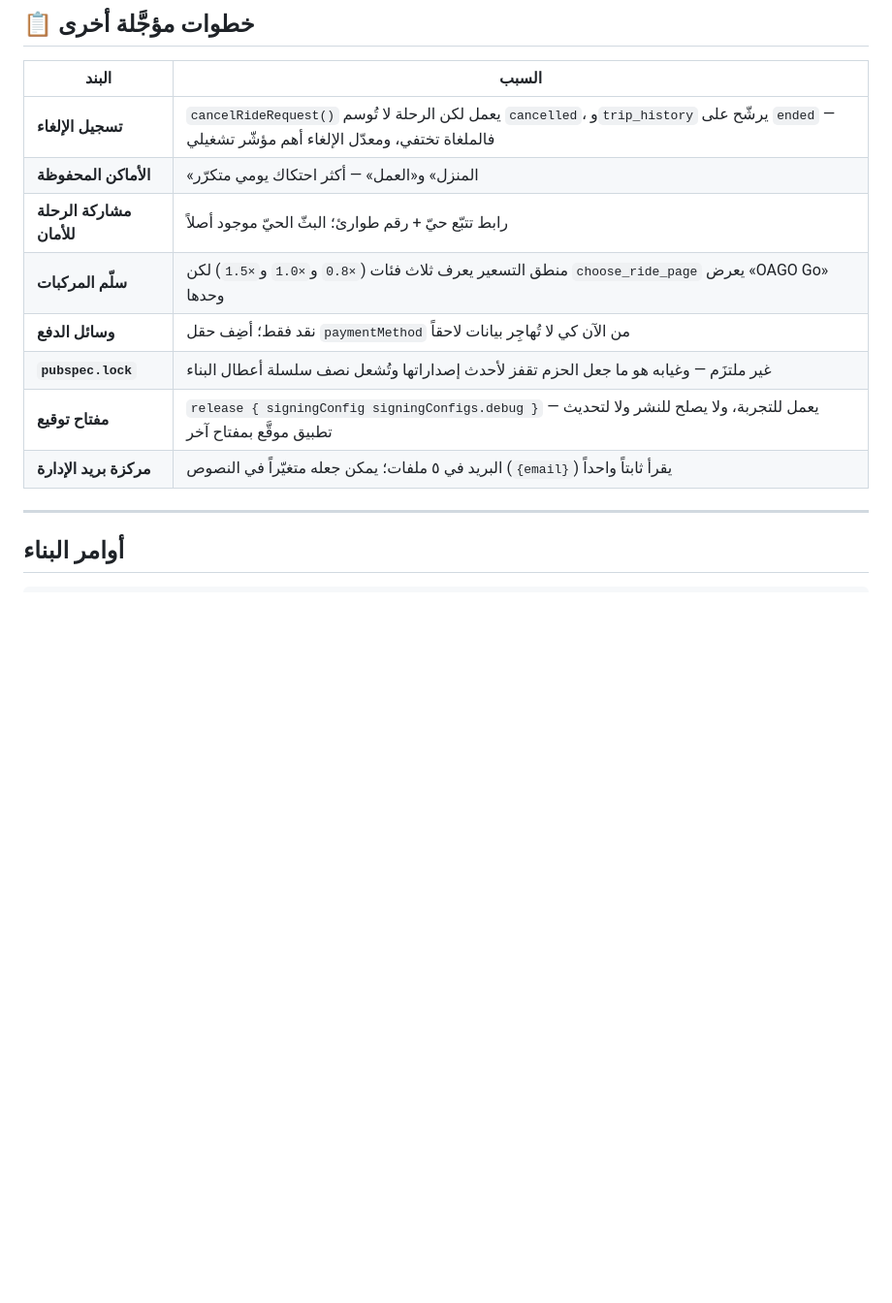
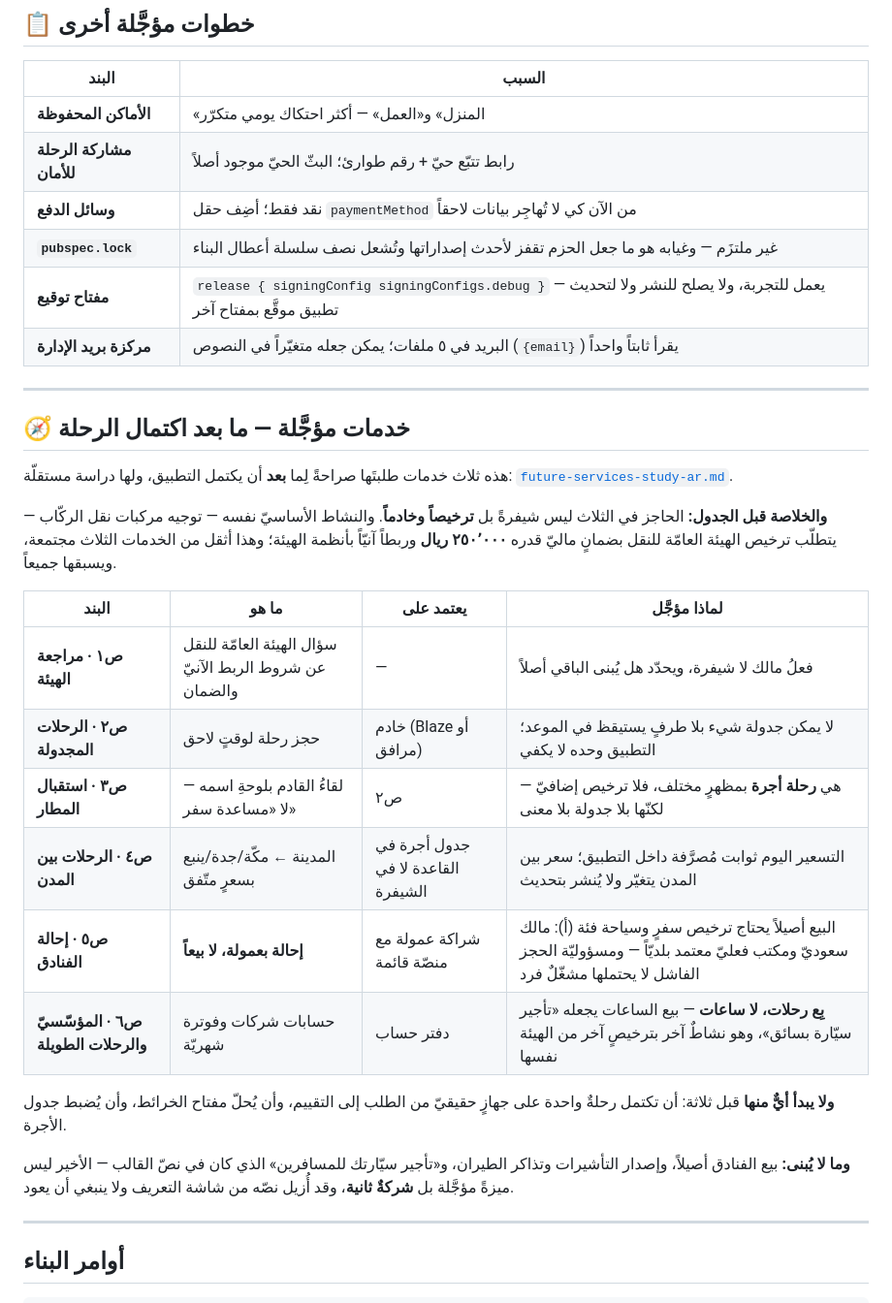
Before and after one commit to mohammed981-tjn/taxi-taiba, a Markdown page: dev-docs/notes-ar.md, the part around the change. Shown at 97% size. GitHub-like rendering; blank space fills up the shorter version.

```diff
--- a/dev-docs/notes-ar.md
+++ b/dev-docs/notes-ar.md
@@ -413,14 +413,40 @@ Settings ← Variables ← MARKET = SD
 
 | البند | السبب |
 |---|---|
-| **تسجيل الإلغاء** | `cancelRideRequest()` يعمل لكن الرحلة لا تُوسم `cancelled`، و`trip_history` يرشّح على `ended` — فالملغاة تختفي، ومعدّل الإلغاء أهم مؤشّر تشغيلي |
 | **الأماكن المحفوظة** | «المنزل» و«العمل» — أكثر احتكاك يومي متكرّر |
 | **مشاركة الرحلة للأمان** | رابط تتبّع حيّ + رقم طوارئ؛ البثّ الحيّ موجود أصلاً |
-| **سلّم المركبات** | منطق التسعير يعرف ثلاث فئات (`×0.8` و`×1.0` و`×1.5`) لكن `choose_ride_page` يعرض «OAGO Go» وحدها |
 | **وسائل الدفع** | نقد فقط؛ أضِف حقل `paymentMethod` من الآن كي لا تُهاجِر بيانات لاحقاً |
 | **`pubspec.lock`** | غير ملتزَم — وغيابه هو ما جعل الحزم تقفز لأحدث إصداراتها وتُشعل نصف سلسلة أعطال البناء |
 | **مفتاح توقيع** | `release { signingConfig signingConfigs.debug }` — يعمل للتجربة، ولا يصلح للنشر ولا لتحديث تطبيق موقَّع بمفتاح آخر |
 | **مركزة بريد الإدارة** | البريد في ٥ ملفات؛ يمكن جعله متغيّراً في النصوص (`{email}`) يقرأ ثابتاً واحداً |
+
+---
+
+## 🧭 خدمات مؤجَّلة — ما بعد اكتمال الرحلة
+
+هذه ثلاث خدمات طلبتَها صراحةً لِما **بعد** أن يكتمل التطبيق، ولها دراسة
+مستقلّة: [`future-services-study-ar.md`](./future-services-study-ar.md).
+
+**والخلاصة قبل الجدول:** الحاجز في الثلاث ليس شيفرةً بل **ترخيصاً وخادماً**.
+والنشاط الأساسيّ نفسه — توجيه مركبات نقل الركّاب — يتطلّب ترخيص الهيئة العامّة
+للنقل بضمانٍ ماليّ قدره **٢٥٠٬٠٠٠ ريال** وربطاً آنيّاً بأنظمة الهيئة؛ وهذا
+أثقل من الخدمات الثلاث مجتمعة، ويسبقها جميعاً.
+
+| البند | ما هو | يعتمد على | لماذا مؤجَّل |
+|---|---|---|---|
+| **ص١ · مراجعة الهيئة** | سؤال الهيئة العامّة للنقل عن شروط الربط الآنيّ والضمان | — | فعلُ مالك لا شيفرة، ويحدّد هل يُبنى الباقي أصلاً |
+| **ص٢ · الرحلات المجدولة** | حجز رحلة لوقتٍ لاحق | خادم (Blaze أو مرافق) | لا يمكن جدولة شيء بلا طرفٍ يستيقظ في الموعد؛ التطبيق وحده لا يكفي |
+| **ص٣ · استقبال المطار** | لقاءُ القادم بلوحةِ اسمه — لا «مساعدة سفر» | ص٢ | هي **رحلة أجرة** بمظهرٍ مختلف، فلا ترخيص إضافيّ — لكنّها بلا جدولة بلا معنى |
+| **ص٤ · الرحلات بين المدن** | المدينة ← مكّة/جدة/ينبع بسعرٍ متّفق | جدول أجرة في القاعدة لا في الشيفرة | التسعير اليوم ثوابت مُصرَّفة داخل التطبيق؛ سعر بين المدن يتغيّر ولا يُنشر بتحديث |
+| **ص٥ · إحالة الفنادق** | **إحالة بعمولة، لا بيعاً** | شراكة عمولة مع منصّة قائمة | البيع أصيلاً يحتاج ترخيص سفرٍ وسياحة فئة (أ): مالك سعوديّ ومكتب فعليّ معتمد بلديّاً — ومسؤوليّة الحجز الفاشل لا يحتملها مشغّلٌ فرد |
+| **ص٦ · المؤسّسيّ والرحلات الطويلة** | حسابات شركات وفوترة شهريّة | دفتر حساب | **بِع رحلات، لا ساعات** — بيع الساعات يجعله «تأجير سيّارة بسائق»، وهو نشاطٌ آخر بترخيصٍ آخر من الهيئة نفسها |
+
+**ولا يبدأ أيٌّ منها** قبل ثلاثة: أن تكتمل رحلةٌ واحدة على جهازٍ حقيقيّ من
+الطلب إلى التقييم، وأن يُحلّ مفتاح الخرائط، وأن يُضبط جدول الأجرة.
+
+**وما لا يُبنى:** بيع الفنادق أصيلاً، وإصدار التأشيرات وتذاكر الطيران،
+و«تأجير سيّارتك للمسافرين» الذي كان في نصّ القالب — الأخير ليس ميزةً مؤجَّلة
+بل **شركةٌ ثانية**، وقد أُزيل نصّه من شاشة التعريف ولا ينبغي أن يعود.
 
 ---
 
```
Also changed, not shown: dev-docs/future-services-study-ar.md (added, +238 -0 lines).
